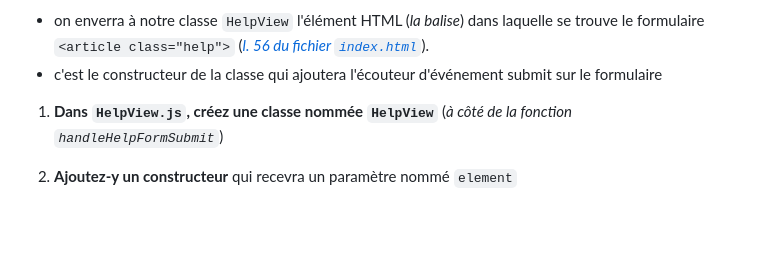
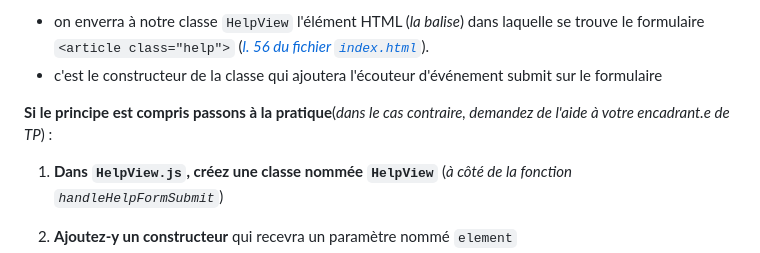
Before and after one commit to Sky-ness/Steam-Js, a Markdown page: D-poo.md, the part around the change. GitHub-like rendering; blank space fills up the shorter version.

Commit message:
readme correction mise en page/wording

```diff
--- a/D-poo.md
+++ b/D-poo.md
@@ -108,6 +108,8 @@ const helpView = new HelpView(document.querySelector('.viewContent .help'));
 Le principe sera le suivant :
 - on enverra à notre classe `HelpView` l'élément HTML (_la balise_) dans laquelle se trouve le formulaire `<article class="help">` (_[l. 56 du fichier `index.html`](https://gitlab.univ-lille.fr/js/tp3/-/blob/main/index.html#L56)_).
 - c'est le constructeur de la classe qui ajoutera l'écouteur d'événement submit sur le formulaire
+
+**Si le principe est compris passons à la pratique**(_dans le cas contraire, demandez  de l'aide à votre encadrant.e de TP_) :
 
 1. **Dans `HelpView.js`, créez une classe nommée `HelpView`** (_à côté de la fonction `handleHelpFormSubmit`_)
 2. **Ajoutez-y un constructeur** qui recevra un paramètre nommé `element`
```
